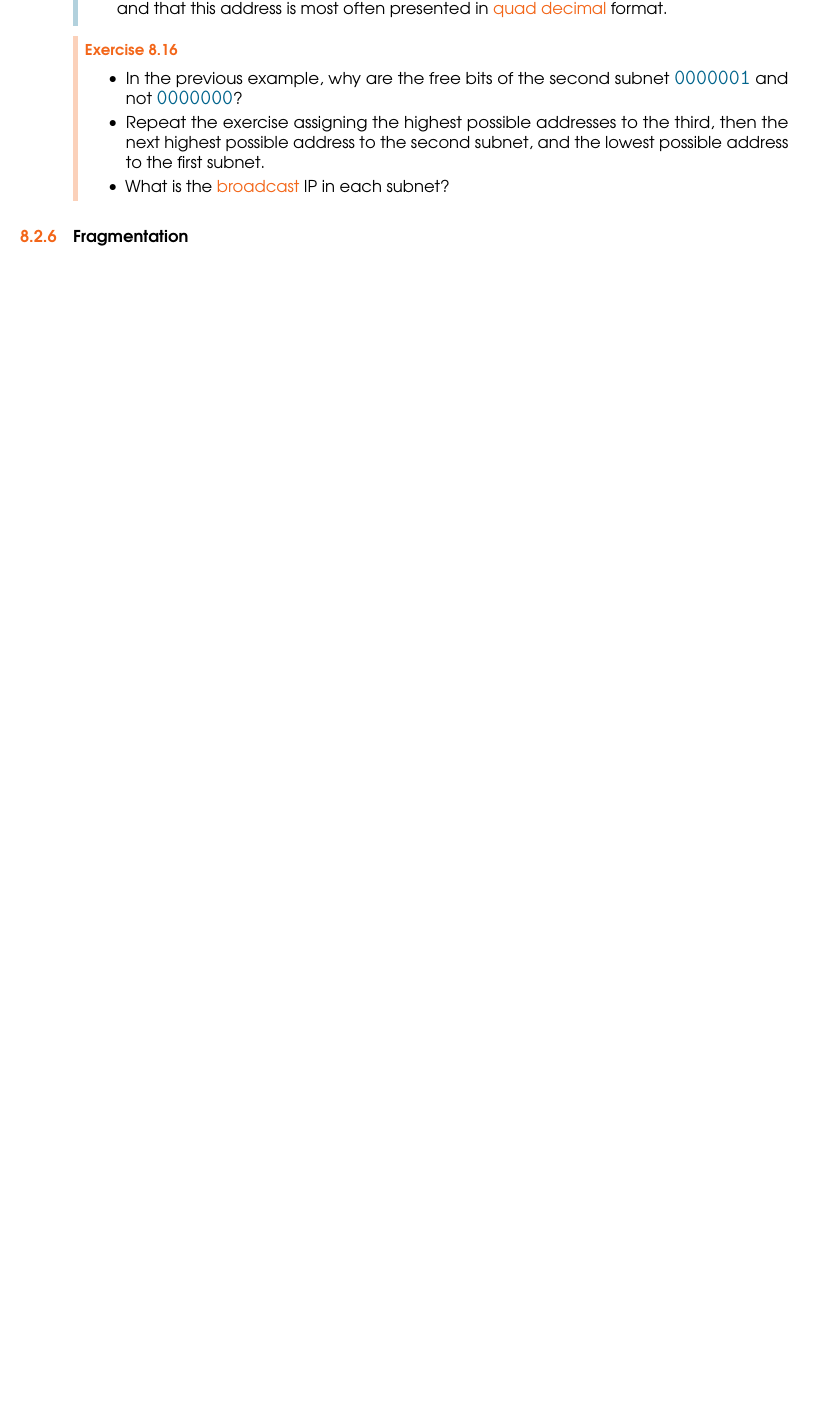
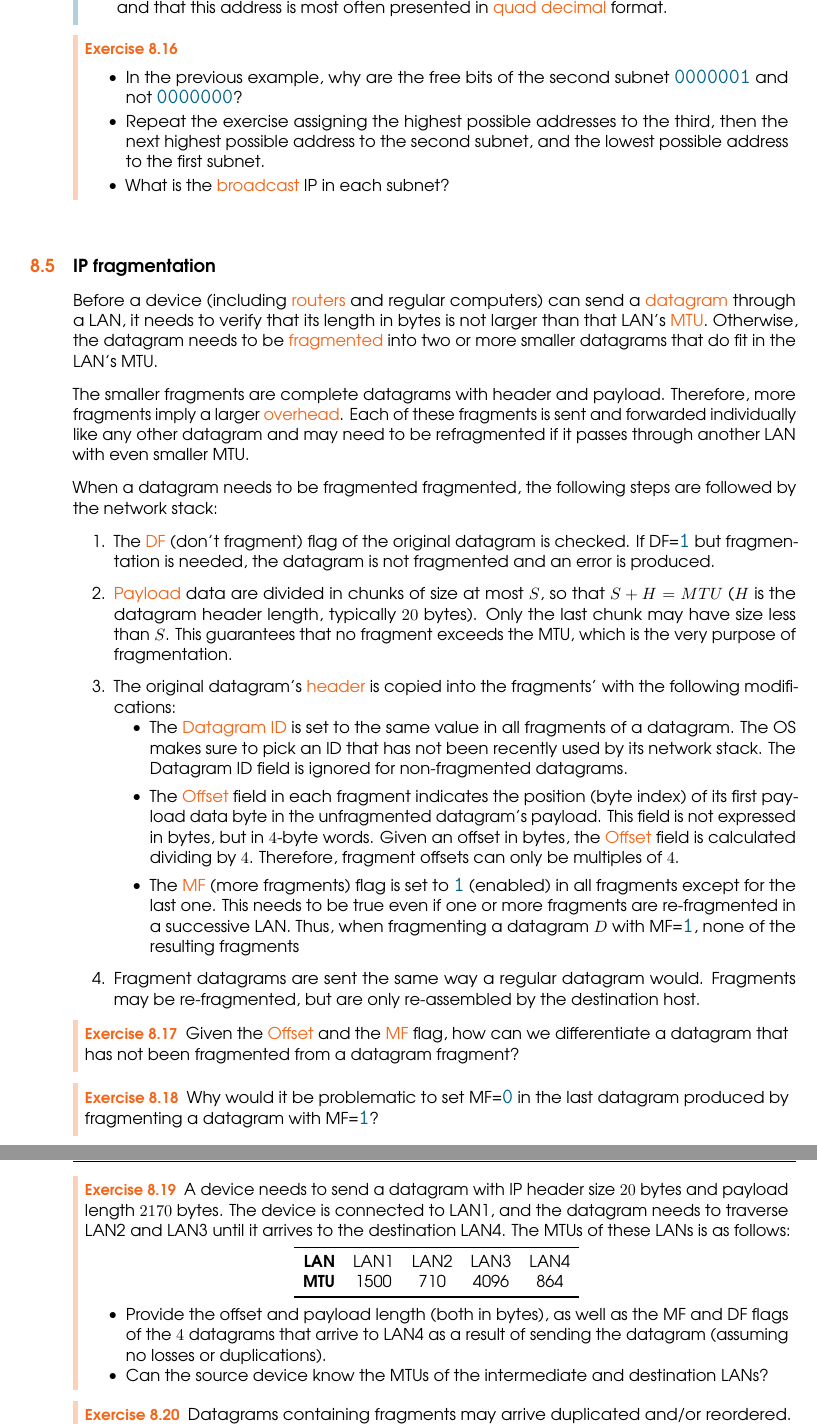
Before and after one commit to miguelinux314/uab-xoi, a LaTeX thesis (main.tex, which reads chapters/chapter_layer3.tex): part of page 41 of 45 before the commit and two parts of pages 41 and 42 of 46 after it, the two joined at a grey line, cut so that both start at the same text, the shorter picture padded with empty space. Compiled offline with pdfLaTeX.

Commit message:
added fragmentation

```diff
--- a/chapters/chapter_layer3.tex
+++ b/chapters/chapter_layer3.tex
@@ -804,10 +805,98 @@ and not \otherBase{0000000}?\\[-0.4cm]
 
 
 %
-\subsection{Fragmentation}
+\section{IP fragmentation}
 \label{sec:layer3:fragmentation}
-%
-% \subsection{Routing}
+
+Before a device (including \conceptRef{router}{routers} and regular computers)
+can send a \concept{datagram} through a LAN, it needs to verify that its length in bytes
+is not larger than that LAN's \concept{MTU}. Otherwise, the datagram needs to be
+\conceptRef{fragmentation}{fragmented} into two or more smaller datagrams that do fit in the LAN's MTU.
+
+The smaller fragments are complete datagrams with header and payload. Therefore,
+more fragments imply a larger \concept{overhead}. Each of these fragments is sent
+and forwarded individually like any other datagram and may need to be refragmented
+if it passes through another LAN with even smaller MTU.
+
+When a datagram needs to be fragmented fragmented, the following steps are followed
+by the network stack:
+\begin{enumerate}
+
+\item The \concept{DF} (don't fragment) flag of the original datagram is checked.
+    If DF=\otherBase{1} but fragmentation is needed, the datagram is not fragmented
+    and an error is produced.\\[-0.2cm]
+
+\item \conceptRef{payload}{Payload} data are divided in chunks of size at most $S$, so that $S + H = MTU$
+  ($H$ is the datagram header length, typically $20$~bytes). Only the last chunk
+  may have size less than $S$. This guarantees that no fragment exceeds the MTU,
+  which is the very purpose of fragmentation.\\[-0.2cm]
+
+\item The original datagram's \concept{header} is copied into the fragments' with the following modifications:
+  \begin{itemize}
+  \item The \concept{Datagram ID} is set to the same value in all fragments of a datagram.
+    The OS makes sure to pick an ID that has not been recently used by its network stack.
+    The Datagram ID field is ignored for non-fragmented datagrams.\\[-0.3cm]
+
+  \item The \concept{Offset} field in each fragment indicates the position (byte index)
+    of its first payload data byte in the unfragmented datagram's payload.
+    This field is not expressed in bytes, but in $4$-byte words.
+    %
+    Given an offset in bytes, the \concept{Offset} field is calculated dividing by $4$.
+    Therefore, fragment offsets can only be multiples of $4$.\\[-0.3cm]
+
+  \item The \concept{MF} (more fragments) flag is set to \otherBase{1} (enabled)
+    in all fragments except for the last one. This needs to be true even if one or more
+    fragments are re-fragmented in a successive LAN. Thus, when fragmenting a
+    datagram $D$ with MF=\otherBase{1}, none of the resulting fragments\\[-0.2cm]
+  \end{itemize}
+
+\item Fragment datagrams are sent the same way a regular datagram would.
+  Fragments may be re-fragmented, but are only re-assembled by the destination host.
+
+\end{enumerate}
+
+
+\begin{exercise}
+Given the \concept{Offset} and the \concept{MF} flag, how can we differentiate
+a datagram that has not been fragmented from a datagram fragment?
+\end{exercise}
+
+\begin{exercise}
+Why would it be problematic to set MF=\otherBase{0} in the last datagram
+produced by fragmenting a datagram with MF=\otherBase{1}?
+\end{exercise}
+
+\begin{exercise}
+A device needs to send a datagram with IP header size $20$~bytes and payload length $2170$~bytes.
+The device is connected to LAN1, and the datagram needs to traverse
+LAN2 and LAN3 until it arrives to the destination LAN4. The MTUs of these LANs is as follows:
+\begin{center}
+\begin{tabular}{r cccc}
+\toprule
+\textbf{LAN} & LAN1 & LAN2 & LAN3 & LAN4 \\
+\textbf{MTU} & 1500 & 710  & 4096 & 864  \\
+\bottomrule
+\end{tabular}
+\end{center}
+
+\begin{itemize}
+\item Provide the offset and payload length (both in bytes),
+ as well as the MF and DF flags of the $4$ datagrams
+ that arrive to LAN4 as a result of sending the datagram
+ (assuming no losses or duplications).
+
+\item Can the source device know the MTUs of the intermediate and destination
+LANs?
+\end{itemize}
+
+\end{exercise}
+
+
+\begin{exercise}
+Datagrams containing fragments may arrive duplicated and/or reordered.
+How should the receiving network stack deal with these datagrams?
+\end{exercise}
+
 
 \section{ARP -- Address Resolution Protocol}\label{sec:layer3:arp}
 \begin{remark}
```
Also changed, not shown: chapters/chapter_layer3.tex (9 more changed lines), 1 other file.
